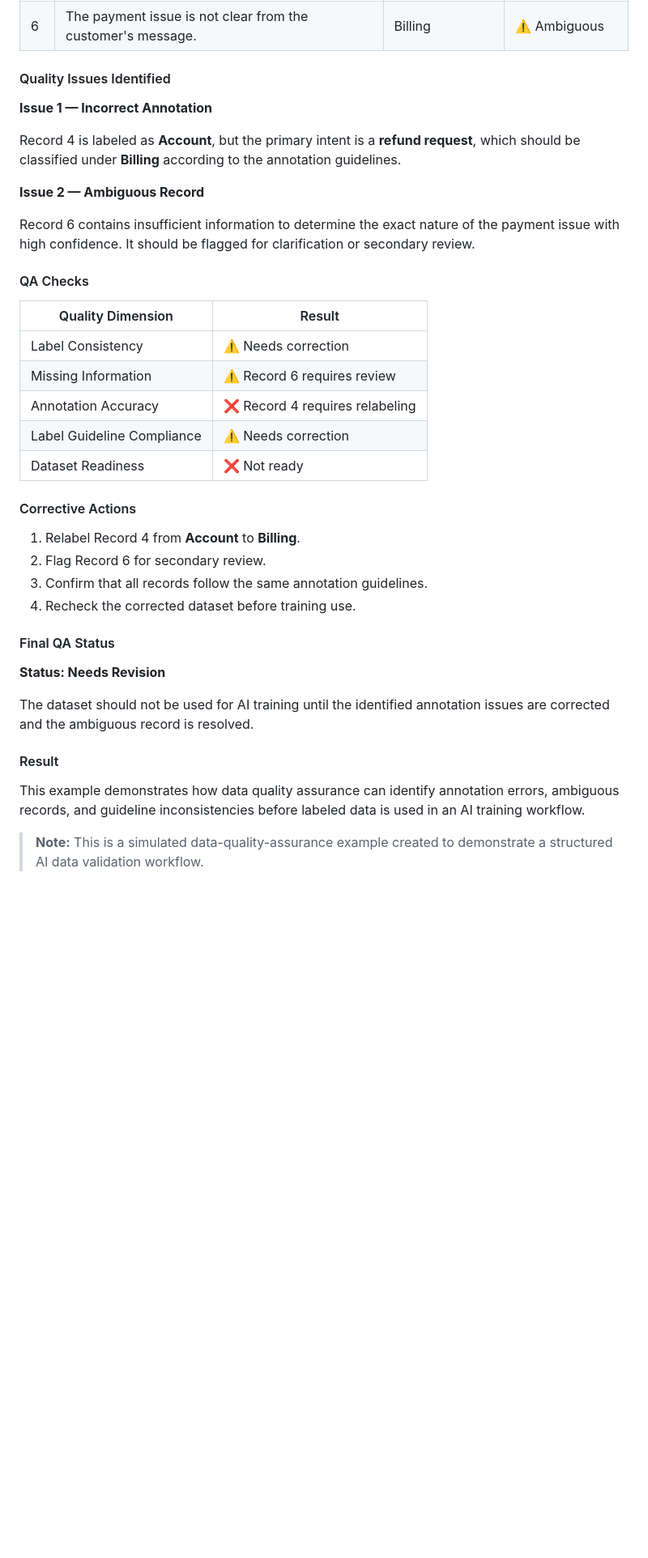
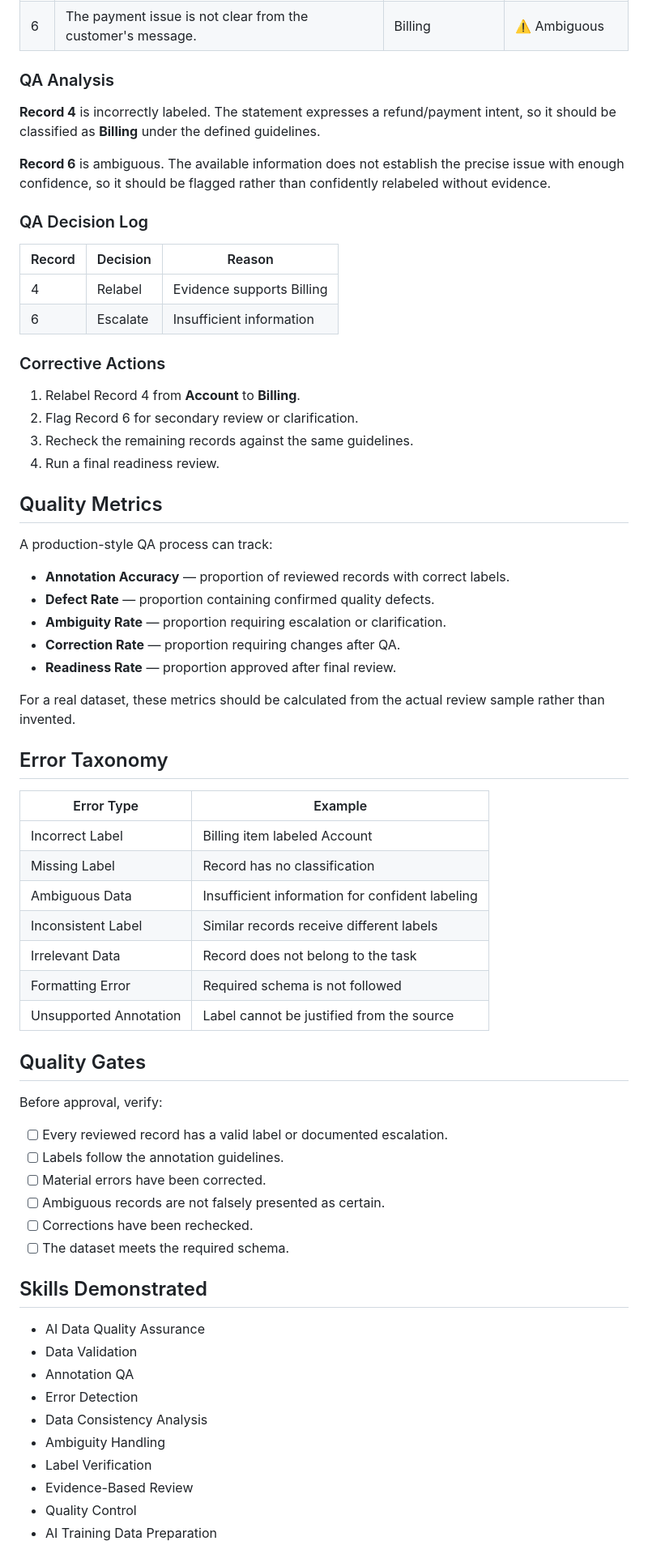
Before and after one commit to MohamedAldirawi/ai-trainer-portfolio, a Markdown page: projects/12-ai-data-quality-assurance.md, the part around one of its changes. Shown at 81% size. GitHub-like rendering; blank space fills up the shorter version.

```diff
--- a/projects/12-ai-data-quality-assurance.md
+++ b/projects/12-ai-data-quality-assurance.md
@@ -107,41 +96,71 @@ Evaluate a small annotated dataset before using it for AI training to identify m
 | 5 | My invoice shows an unexpected charge. | Billing | ✅ Valid |
 | 6 | The payment issue is not clear from the customer's message. | Billing | ⚠️ Ambiguous |
 
-#### Quality Issues Identified
+### QA Analysis
 
-**Issue 1 — Incorrect Annotation**
+**Record 4** is incorrectly labeled. The statement expresses a refund/payment intent, so it should be classified as **Billing** under the defined guidelines.
 
-Record 4 is labeled as **Account**, but the primary intent is a **refund request**, which should be classified under **Billing** according to the annotation guidelines.
+**Record 6** is ambiguous. The available information does not establish the precise issue with enough confidence, so it should be flagged rather than confidently relabeled without evidence.
 
-**Issue 2 — Ambiguous Record**
+### QA Decision Log
 
-Record 6 contains insufficient information to determine the exact nature of the payment issue with high confidence. It should be flagged for clarification or secondary review.
+| Record | Decision | Reason |
+|---|---|---|
+| 4 | Relabel | Evidence supports Billing |
+| 6 | Escalate | Insufficient information |
 
-#### QA Checks
-
-| Quality Dimension | Result |
-|---|---|
-| Label Consistency | ⚠️ Needs correction |
-| Missing Information | ⚠️ Record 6 requires review |
-| Annotation Accuracy | ❌ Record 4 requires relabeling |
-| Label Guideline Compliance | ⚠️ Needs correction |
-| Dataset Readiness | ❌ Not ready |
-
-#### Corrective Actions
+### Corrective Actions
 
 1. Relabel Record 4 from **Account** to **Billing**.
-2. Flag Record 6 for secondary review.
-3. Confirm that all records follow the same annotation guidelines.
-4. Recheck the corrected dataset before training use.
+2. Flag Record 6 for secondary review or clarification.
+3. Recheck the remaining records against the same guidelines.
+4. Run a final readiness review.
 
-#### Final QA Status
+## Quality Metrics
 
-**Status: Needs Revision**
+A production-style QA process can track:
 
-The dataset should not be used for AI training until the identified annotation issues are corrected and the ambiguous record is resolved.
+- **Annotation Accuracy** — proportion of reviewed records with correct labels.
+- **Defect Rate** — proportion containing confirmed quality defects.
+- **Ambiguity Rate** — proportion requiring escalation or clarification.
+- **Correction Rate** — proportion requiring changes after QA.
+- **Readiness Rate** — proportion approved after final review.
 
-#### Result
+For a real dataset, these metrics should be calculated from the actual review sample rather than invented.
 
-This example demonstrates how data quality assurance can identify annotation errors, ambiguous records, and guideline inconsistencies before labeled data is used in an AI training workflow.
+## Error Taxonomy
 
-> **Note:** This is a simulated data-quality-assurance example created to demonstrate a structured AI data validation workflow.
+| Error Type | Example |
+|---|---|
+| Incorrect Label | Billing item labeled Account |
+| Missing Label | Record has no classification |
+| Ambiguous Data | Insufficient information for confident labeling |
+| Inconsistent Label | Similar records receive different labels |
+| Irrelevant Data | Record does not belong to the task |
+| Formatting Error | Required schema is not followed |
+| Unsupported Annotation | Label cannot be justified from the source |
+
+## Quality Gates
+
+Before approval, verify:
+
+- [ ] Every reviewed record has a valid label or documented escalation.
+- [ ] Labels follow the annotation guidelines.
+- [ ] Material errors have been corrected.
+- [ ] Ambiguous records are not falsely presented as certain.
+- [ ] Corrections have been rechecked.
+- [ ] The dataset meets the required schema.
+
+## Skills Demonstrated
+
+- AI Data Quality Assurance
+- Data Validation
+- Annotation QA
+- Error Detection
+- Data Consistency Analysis
+- Ambiguity Handling
+- Label Verification
+- Evidence-Based Review
+- Quality Control
+- AI Training Data Preparation
+
```
Also changed, not shown: other parts of projects/12-ai-data-quality-assurance.md (+66 -70 lines).
